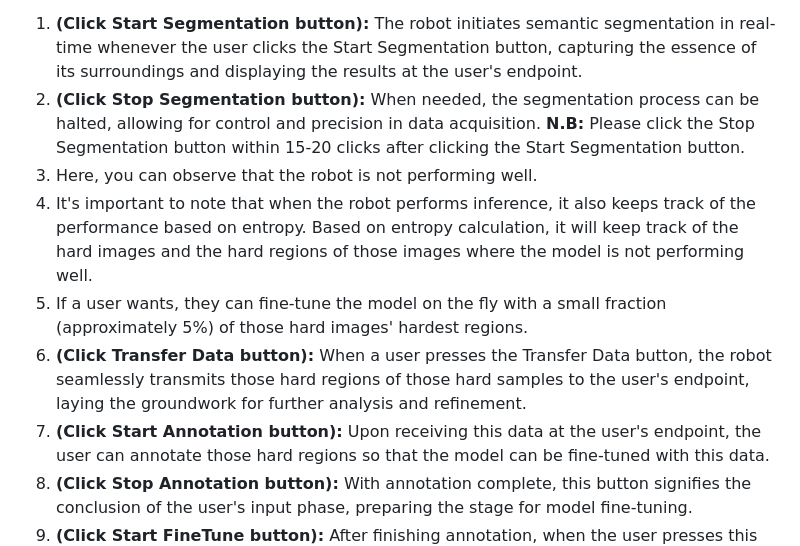
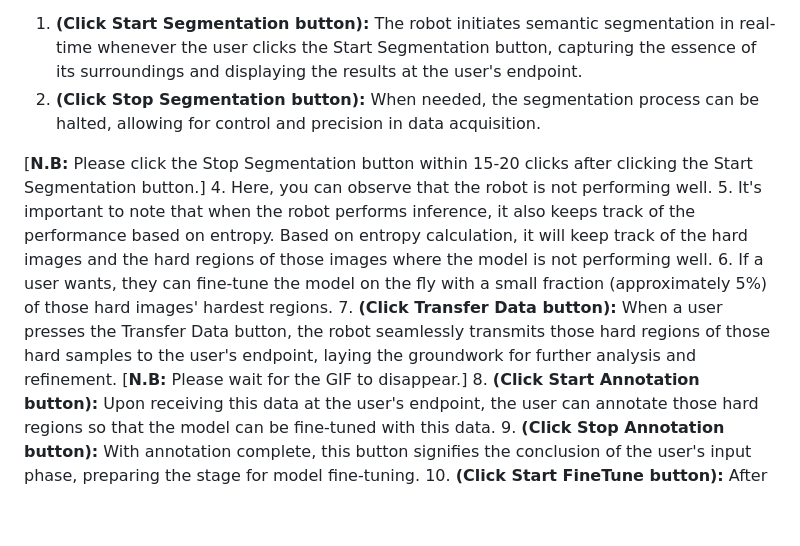
Before and after one commit to mahmed10/ARS_Finetune_demo, a Markdown page: README.md, the part around the change. GitHub-like rendering; blank space fills up the shorter version.

```diff
--- a/README.md
+++ b/README.md
@@ -36,11 +36,13 @@ The demo unfolds through an intuitive interface, accessible via a web browser. S
 
 1. **(Click Start Segmentation button):** The robot initiates semantic segmentation in real-time whenever the user clicks the Start Segmentation button, capturing the essence of its surroundings and displaying the results at the user's endpoint.
 2. **(Click Stop Segmentation button):** When needed, the segmentation process can be halted, allowing for control and precision in data acquisition.
-**N.B:** Please click the Stop Segmentation button within 15-20 clicks after clicking the Start Segmentation button.
+
+[**N.B:** Please click the Stop Segmentation button within 15-20 clicks after clicking the Start Segmentation button.]
 4. Here, you can observe that the robot is not performing well.
 5. It's important to note that when the robot performs inference, it also keeps track of the performance based on entropy. Based on entropy calculation, it will keep track of the hard images and the hard regions of those images where the model is not performing well.
 6. If a user wants, they can fine-tune the model on the fly with a small fraction (approximately 5%) of those hard images' hardest regions.
 7. **(Click Transfer Data button):** When a user presses the Transfer Data button, the robot seamlessly transmits those hard regions of those hard samples to the user's endpoint, laying the groundwork for further analysis and refinement.
+[**N.B:** Please wait for the GIF to disappear.]
 8. **(Click Start Annotation button):** Upon receiving this data at the user's endpoint, the user can annotate those hard regions so that the model can be fine-tuned with this data.
 9. **(Click Stop Annotation button):** With annotation complete, this button signifies the conclusion of the user's input phase, preparing the stage for model fine-tuning.
 10. **(Click Start FineTune button):** After finishing annotation, when the user presses this button, the server comes into action, leveraging the annotated data to fine-tune the semantic segmentation model, adapting it to the nuances of rural environments.
```
